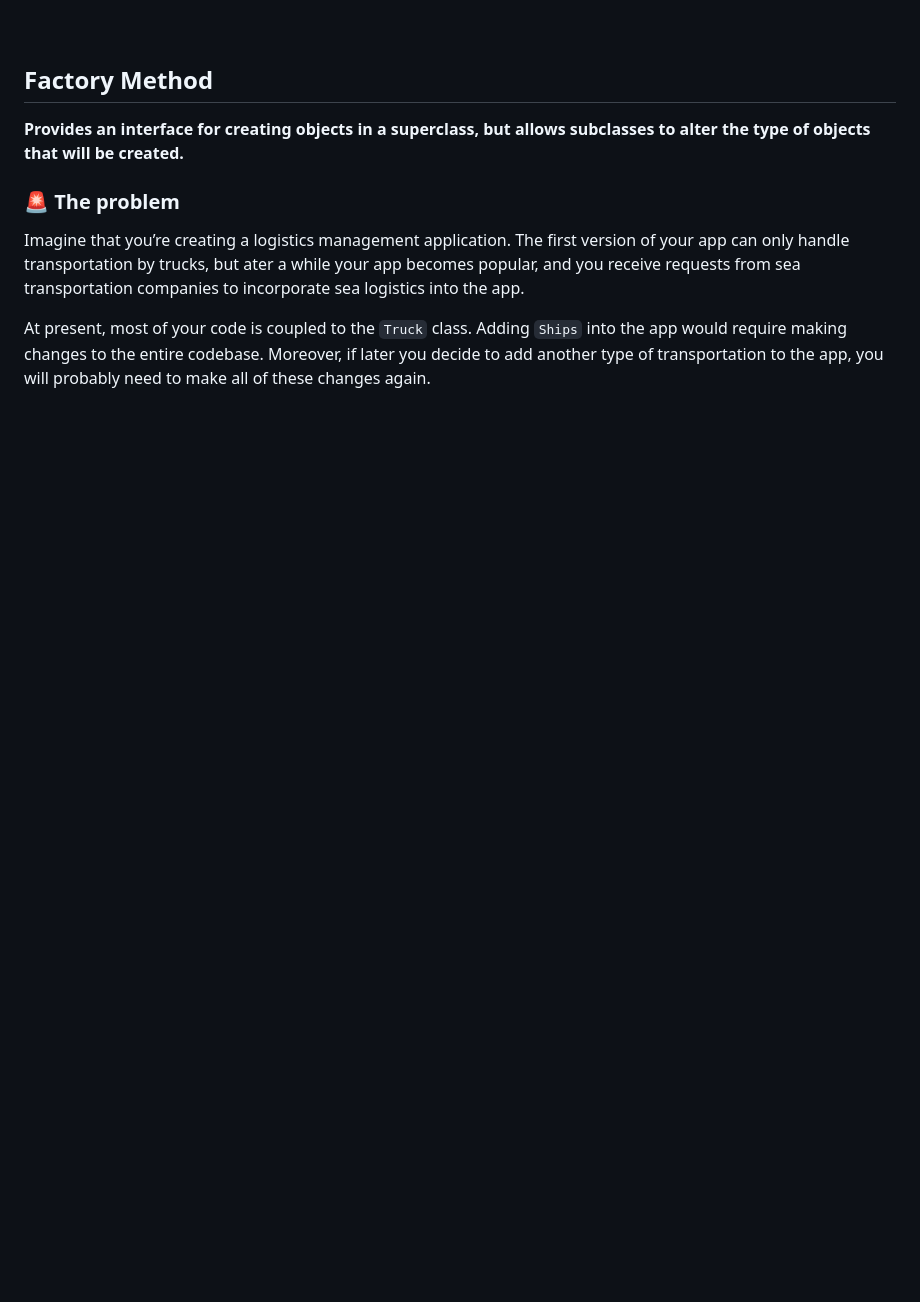
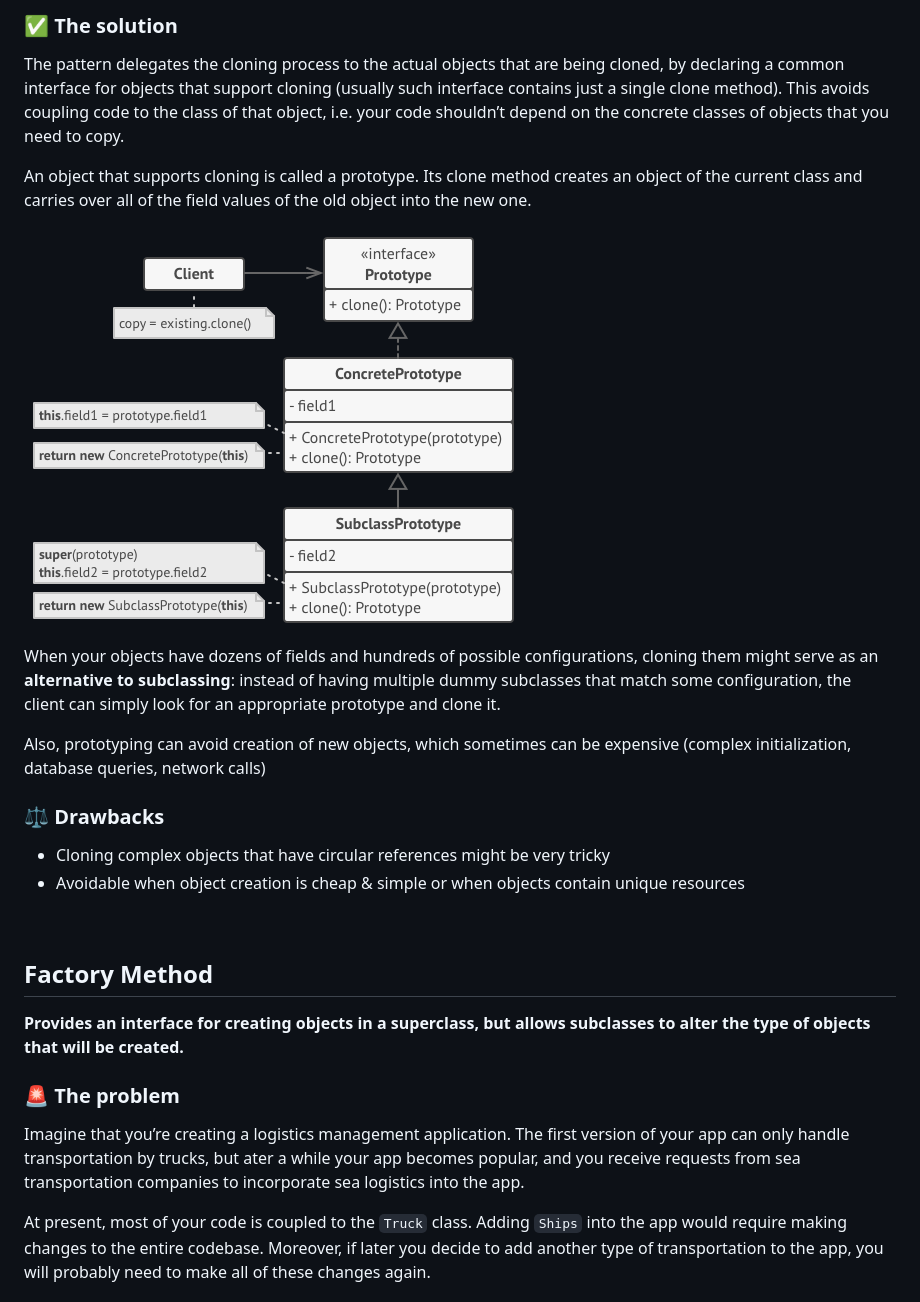
Before and after one commit to leoreeva/tech-study-notes, a Markdown page: software_design/_creational_patterns.md, the part around the change printed below. GitHub-like rendering; pictures changed too: software_design/images/prototype1.png (added); blank space fills up the shorter version.

```diff
--- a/software_design/_creational_patterns.md
+++ b/software_design/_creational_patterns.md
@@ -4,3 +34,17 @@ They provide object creation mechanisms that increase flexibility and reuse of e
+### ✅ The solution
+The pattern delegates the cloning process to the actual objects that are being cloned, by declaring a common interface for objects that support cloning (usually such interface contains just a single clone method). This avoids coupling code to the class of that object, i.e. your code shouldn’t depend on the concrete classes of objects that you need to copy.
+
+An object that supports cloning is called a prototype. Its clone method creates an object of the current class and carries over all of the field values of the old object into the new one.
+
+![Prototype structure](images/prototype1.png)
+
+When your objects have dozens of fields and hundreds of possible configurations, cloning them might serve as an **alternative to subclassing**: instead of having multiple dummy subclasses that match some configuration, the client can simply look for an appropriate prototype and clone it.
+
+Also, prototyping can avoid creation of new objects, which sometimes can be expensive (complex initialization, database queries, network calls)
+
+### ⚖️ Drawbacks
+- Cloning complex objects that have circular references might be very tricky
+- Avoidable when object creation is cheap & simple or when objects contain unique resources
 
 <br>
 
```
Also changed, not shown: other parts of software_design/_creational_patterns.md (+53 -87 lines), software_design/design_patterns.md (+77 -8 lines).
